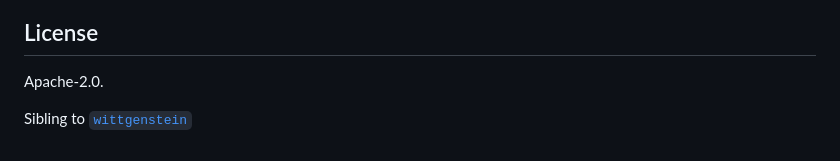
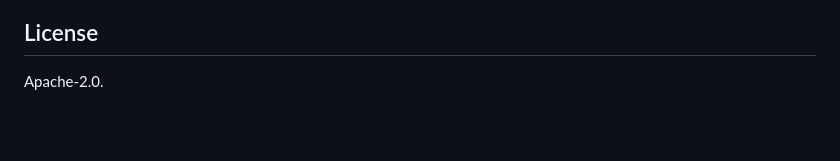
Before and after one commit to p-to-q/carburetor, a Markdown page: README.md, the part around the change. Drawn GitHub-style; blank space fills up the shorter version.

```diff
--- a/README.md
+++ b/README.md
@@ -94,5 +94,3 @@ build a unit. file a postmortem. send a photograph of where you put yours. fix a
 ## License
 
 Apache-2.0. <br/>
-
-Sibling to [`wittgenstein`](https://github.com/p-to-q/wittgenstein)
```
